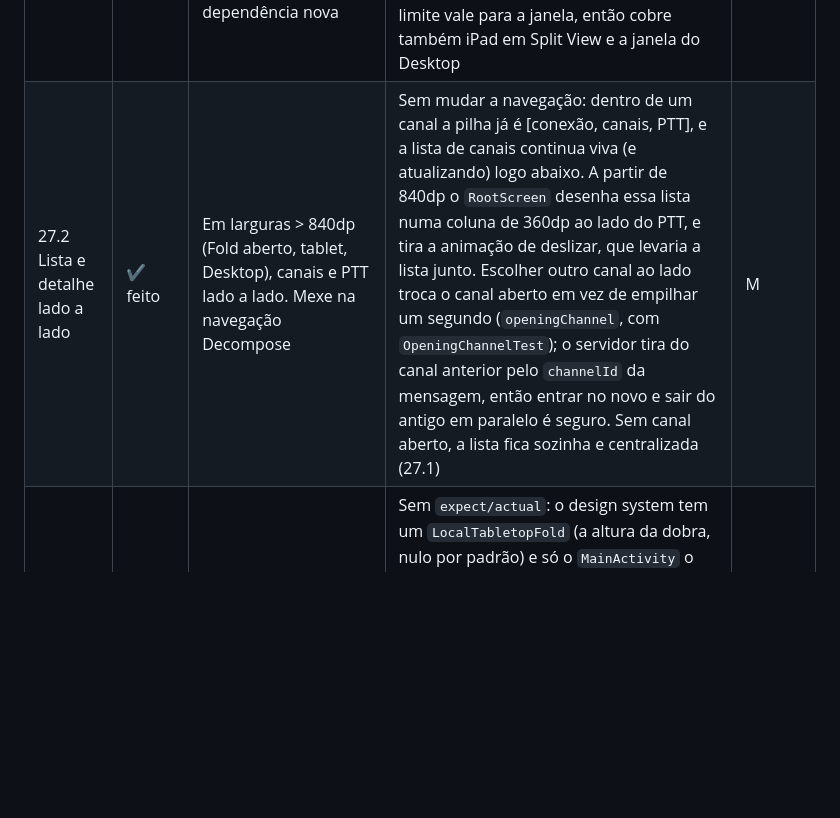
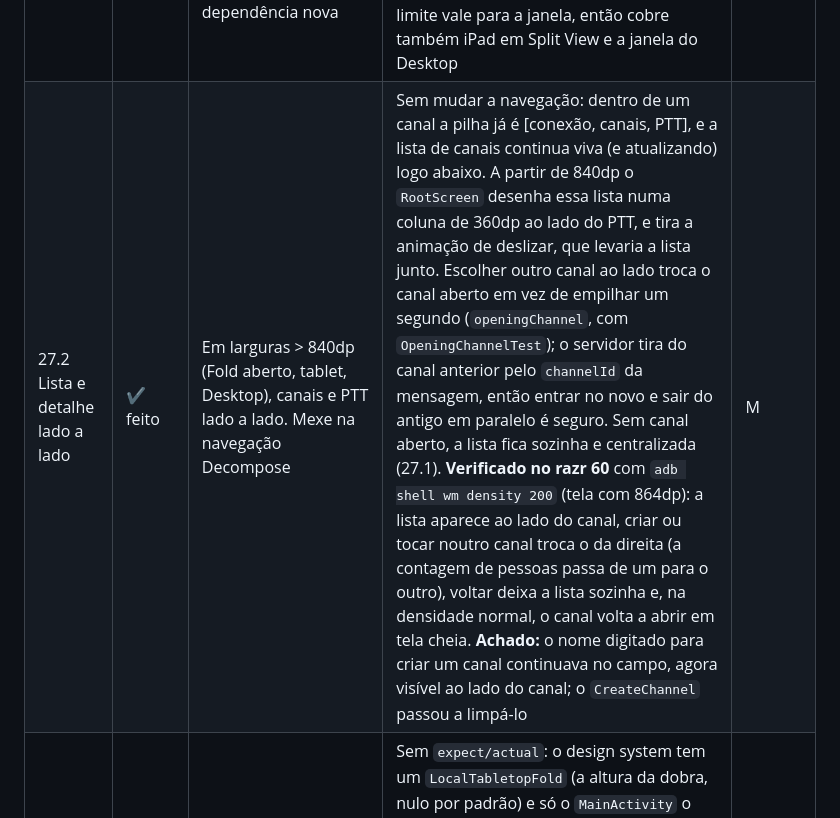
Before and after one commit to rcleandro/ptt-lan, a Markdown page: docs/ROADMAP_MELHORIAS.md, the part around the change. Drawn GitHub-style; blank space fills up the shorter version.

Commit message:
docs: record the side-by-side check on the razr

```diff
--- a/docs/ROADMAP_MELHORIAS.md
+++ b/docs/ROADMAP_MELHORIAS.md
@@ -386,7 +386,7 @@ postura (meio aberto) é só no Android.
 | Item | Status | Ação | Resultado | Esforço |
 |---|---|---|---|---|
 | 27.1 Pontos de quebra por largura | ✔ feito | Trocar a regra de "tela larga" por faixas de largura (< 600 / 600–840 / > 840dp) e aplicar nas 5 telas, com o `BoxWithConstraints` que já existe, sem dependência nova | Abaixo de 600dp nada muda. A partir de 600dp, listas, formulários, docks e barras do topo param em 600dp e ficam centralizados (`Modifier.readableWidth()` no design system); o fundo continua ocupando a tela. A partir de 840dp (`ExpandedWidth`) o PTT põe fala e canal lado a lado, como já fazia no celular deitado e no carro (`isSideBySide`, com `PttLayoutTest`). Sem dependência nova: o limite vale para a janela, então cobre também iPad em Split View e a janela do Desktop | P |
-| 27.2 Lista e detalhe lado a lado | ✔ feito | Em larguras > 840dp (Fold aberto, tablet, Desktop), canais e PTT lado a lado. Mexe na navegação Decompose | Sem mudar a navegação: dentro de um canal a pilha já é [conexão, canais, PTT], e a lista de canais continua viva (e atualizando) logo abaixo. A partir de 840dp o `RootScreen` desenha essa lista numa coluna de 360dp ao lado do PTT, e tira a animação de deslizar, que levaria a lista junto. Escolher outro canal ao lado troca o canal aberto em vez de empilhar um segundo (`openingChannel`, com `OpeningChannelTest`); o servidor tira do canal anterior pelo `channelId` da mensagem, então entrar no novo e sair do antigo em paralelo é seguro. Sem canal aberto, a lista fica sozinha e centralizada (27.1) | M |
+| 27.2 Lista e detalhe lado a lado | ✔ feito | Em larguras > 840dp (Fold aberto, tablet, Desktop), canais e PTT lado a lado. Mexe na navegação Decompose | Sem mudar a navegação: dentro de um canal a pilha já é [conexão, canais, PTT], e a lista de canais continua viva (e atualizando) logo abaixo. A partir de 840dp o `RootScreen` desenha essa lista numa coluna de 360dp ao lado do PTT, e tira a animação de deslizar, que levaria a lista junto. Escolher outro canal ao lado troca o canal aberto em vez de empilhar um segundo (`openingChannel`, com `OpeningChannelTest`); o servidor tira do canal anterior pelo `channelId` da mensagem, então entrar no novo e sair do antigo em paralelo é seguro. Sem canal aberto, a lista fica sozinha e centralizada (27.1). **Verificado no razr 60** com `adb shell wm density 200` (tela com 864dp): a lista aparece ao lado do canal, criar ou tocar noutro canal troca o da direita (a contagem de pessoas passa de um para o outro), voltar deixa a lista sozinha e, na densidade normal, o canal volta a abrir em tela cheia. **Achado:** o nome digitado para criar um canal continuava no campo, agora visível ao lado do canal; o `CreateChannel` passou a limpá-lo | M |
 | 27.3 Postura mesa (Flip meio aberto) | ✔ feito | Botão PTT na metade de baixo e status na de cima, via `FoldingFeature` do `androidx.window` com `expect/actual`, sem efeito no iOS | Sem `expect/actual`: o design system tem um `LocalTabletopFold` (a altura da dobra, nulo por padrão) e só o `MainActivity` o preenche, a partir do `WindowInfoTracker`. Postura mesa é dobra meio aberta atravessando a tela (`tabletopFold`, com `TabletopFoldTest` em Robolectric); segurar como livro, com a dobra de cima a baixo, não conta. Nessa postura o PTT põe barra do topo, status e participantes acima da dobra, e botão, dica e "Sair do canal" abaixo. A barra do topo do canal foi para `ChannelTopBar.kt` para caber nos limites do detekt. Dependência nova: `androidx.window` 1.5.1 (e `window-testing` nos testes). **Verificado no razr 60:** meio aberto na mesa (`HALF_OPENED_MAIN`) a tela troca para a postura mesa, com os participantes terminando logo acima da dobra; o botão transmite ali e o status de cima acompanha; aberto de novo (`OPENED`), volta ao layout normal | M |
 | 27.4 Tela externa do Flip | ✔ feito | Validar e ajustar o modo compacto para a tela externa pequena | Verificado no razr 60, na tela externa: o sistema dá ao app só a área acima das câmeras, 469×342dp, mais larga que alta, então o PTT já cai no lado a lado do celular deitado e cabe inteiro (só a dica abaixo do botão fica cortada). Canais e o diálogo "Encerrar a sala?" também cabem. **Ajuste:** na Conexão o dock "Conectar manualmente" flutuava sobre quase metade da altura e cobria o card de hospedar; abaixo de 480dp de altura ele vira o último item da lista e rola junto. Sem teste de unidade (a regra é uma comparação de altura); a prova são as capturas antes e depois na tela externa | P |
 | 27.5 Dobrar sem cair | ✔ feito | Dobrar ou desdobrar com o botão pressionado ou durante uma fala não pode derrubar a conexão nem prender o floor. Teste de configuration change | Já estava certo, faltava a trava: o `RootComponent` é `retainedComponent`, então a troca de tela recria a Activity mas não o canal (nada de sair e entrar de novo), e o `PttButton` encerra a fala num `finally`, que roda também quando o gesto é cancelado com a tela indo embora. `PttButtonReleaseTest` (Robolectric) aperta o botão, tira o botão da tela e exige o `onPressEnd`; ele falha se a fala só terminar num toque solto de verdade. **Verificado no razr 60, nos dois sentidos, com o botão segurado por um toque injetado pelo `adb`:** abrindo o celular com o app na tela externa, a Activity foi recriada e o microfone parou 55 ms depois; fechando o celular com o app na tela interna, o app foi para segundo plano (o razr não o leva sozinho para a tela externa) e o microfone parou ao fechar. Nos dois casos o canal continuou aberto, com "Canal livre" e sem "reconectando", e o serviço de sessão seguiu ativo | P |
```
